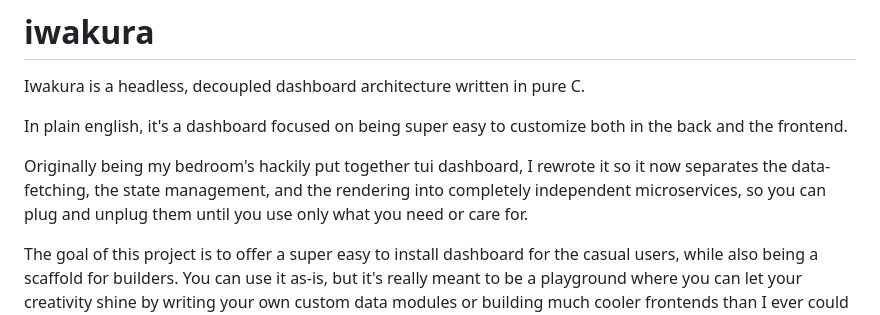
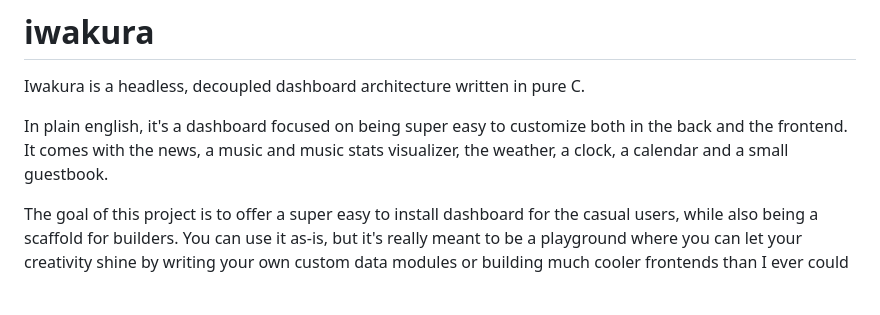
Before and after one commit to willmanduran/iwakura, a Markdown page: README.md, the part around the change. Drawn GitHub-style; blank space fills up the shorter version.

Commit message:
nobody needs the origin story, i also forgot to add the default modules

```diff
--- a/README.md
+++ b/README.md
@@ -3,8 +3,8 @@
 Iwakura is a headless, decoupled dashboard architecture written in pure C.
 
 In plain english, it's a dashboard focused on being super easy to customize both in the back and the frontend.
+It comes with the news, a music and music stats visualizer, the weather, a clock, a calendar and a small guestbook.
 
-Originally being my bedroom's hackily put together tui dashboard, I rewrote it so it now separates the data-fetching, the state management, and the rendering into completely independent microservices, so you can plug and unplug them until you use only what you need or care for.
 
 The goal of this project is to offer a super easy to install dashboard for the casual users, while also being a scaffold for builders. You can use it as-is, but it's really meant to be a playground where you can let your creativity shine by writing your own custom data modules or building much cooler frontends than I ever could since I am definitely not a UX designer.
 
```
